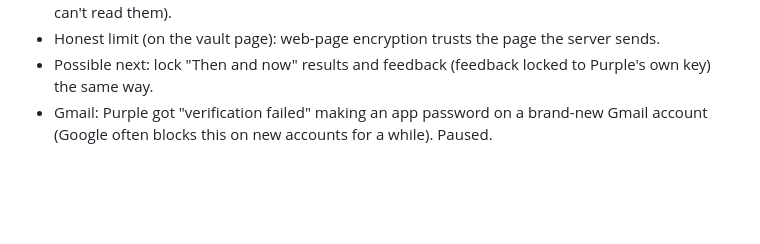
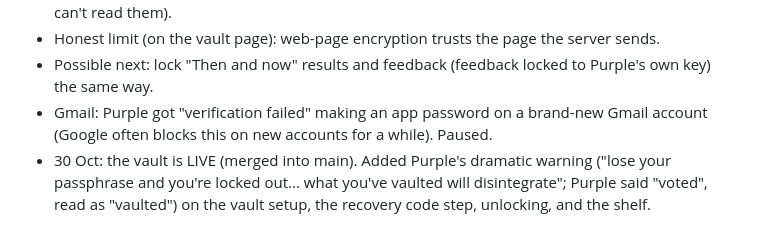
Before and after one commit to MissPurrple/tripwire, a Markdown page: context.md, the part around the change. Drawn GitHub-style; blank space fills up the shorter version.

Commit message:
Context: the vault is live, with the passphrase warning
Co-Authored-By: Claude Opus 5.5 <noreply@anthropic.com>
Claude-Session: https://claude.ai/code/session_01Exs1vnMPj6pnjhKRnw4FLo

```diff
--- a/context.md
+++ b/context.md
@@ -196,3 +196,6 @@
 - Possible next: lock "Then and now" results and feedback (feedback locked to Purple's own key) the same way.
 - Gmail: Purple got "verification failed" making an app password on a brand-new Gmail account (Google often blocks
   this on new accounts for a while). Paused.
+- 30 Oct: the vault is LIVE (merged into main). Added Purple's dramatic warning ("lose your passphrase and you're
+  locked out... what you've vaulted will disintegrate"; Purple said "voted", read as "vaulted") on the vault setup,
+  the recovery code step, unlocking, and the shelf.
```
